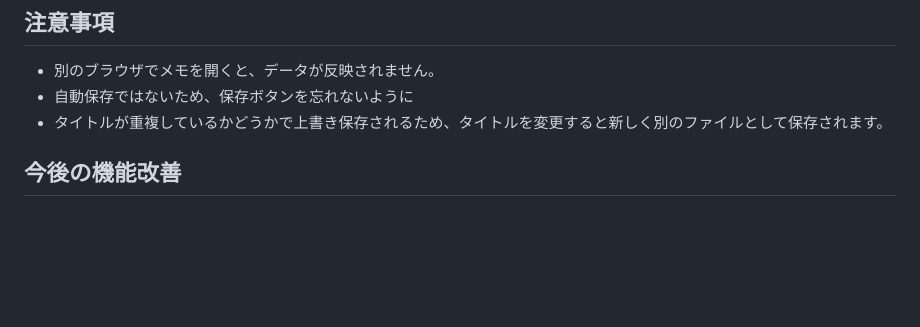
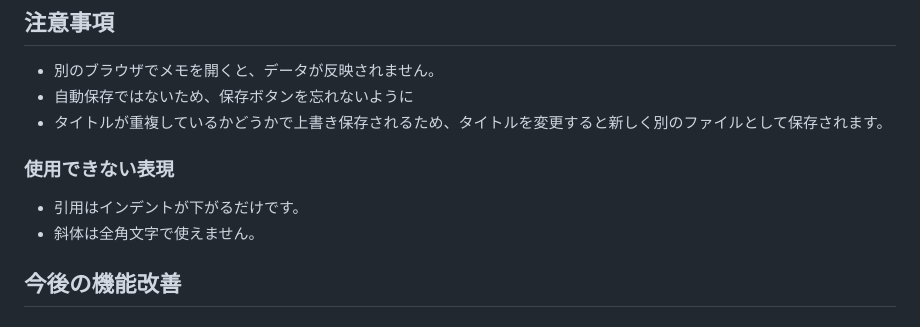
Before and after one commit to hakui-note/md-editor, a Markdown page: README.md, the part around the change. Drawn GitHub-style; blank space fills up the shorter version.

Commit message:
add: 使用できない表現

```diff
--- a/README.md
+++ b/README.md
@@ -68,6 +68,9 @@
 - 別のブラウザでメモを開くと、データが反映されません。
 - 自動保存ではないため、保存ボタンを忘れないように
 - タイトルが重複しているかどうかで上書き保存されるため、タイトルを変更すると新しく別のファイルとして保存されます。
+### 使用できない表現
+- 引用はインデントが下がるだけです。
+- 斜体は全角文字で使えません。
 
 ## 今後の機能改善
 ### 全体
```
